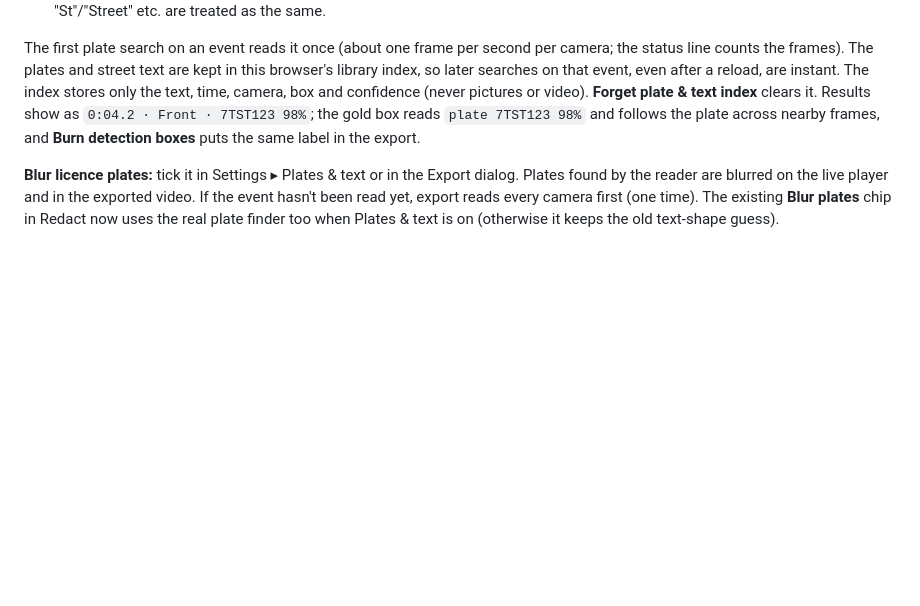
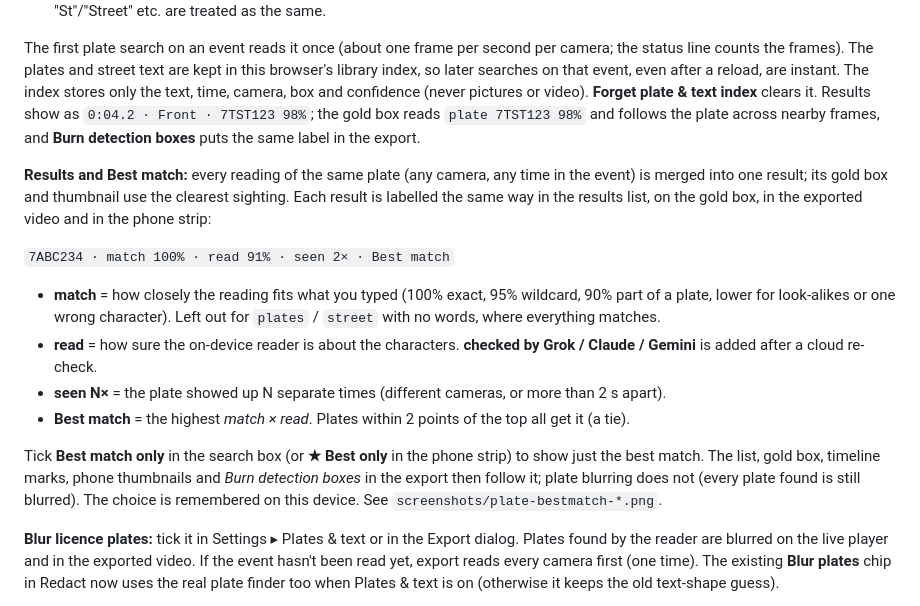
Before and after one commit to shinrajp/dashcam-studio, a Markdown page: README.md, the part around the change. Drawn GitHub-style; blank space fills up the shorter version.

Commit message:
docs: plate match %, Best match and filter; screenshots

```diff
--- a/README.md
+++ b/README.md
@@ -123,6 +123,17 @@ Settings ▸ **Plates & text** (off until you turn it on). Then type a plate in
 - `street Palm Ave` finds street-name signs and other sign text (tick **Also read street names and signs**; slower). "Ave"/"Avenue", "St"/"Street" etc. are treated as the same.
 
 The first plate search on an event reads it once (about one frame per second per camera; the status line counts the frames). The plates and street text are kept in this browser's library index, so later searches on that event, even after a reload, are instant. The index stores only the text, time, camera, box and confidence (never pictures or video). **Forget plate & text index** clears it. Results show as `0:04.2 · Front · 7TST123 98%`; the gold box reads `plate 7TST123 98%` and follows the plate across nearby frames, and **Burn detection boxes** puts the same label in the export.
+
+**Results and Best match:** every reading of the same plate (any camera, any time in the event) is merged into one result; its gold box and thumbnail use the clearest sighting. Each result is labelled the same way in the results list, on the gold box, in the exported video and in the phone strip:
+
+`7ABC234 · match 100% · read 91% · seen 2× · Best match`
+
+- **match** = how closely the reading fits what you typed (100% exact, 95% wildcard, 90% part of a plate, lower for look-alikes or one wrong character). Left out for `plates` / `street` with no words, where everything matches.
+- **read** = how sure the on-device reader is about the characters. **checked by Grok / Claude / Gemini** is added after a cloud re-check.
+- **seen N×** = the plate showed up N separate times (different cameras, or more than 2 s apart).
+- **Best match** = the highest *match × read*. Plates within 2 points of the top all get it (a tie).
+
+Tick **Best match only** in the search box (or **★ Best only** in the phone strip) to show just the best match. The list, gold box, timeline marks, phone thumbnails and *Burn detection boxes* in the export then follow it; plate blurring does not (every plate found is still blurred). The choice is remembered on this device. See `screenshots/plate-bestmatch-*.png`.
 
 **Blur licence plates:** tick it in Settings ▸ Plates & text or in the Export dialog. Plates found by the reader are blurred on the live player and in the exported video. If the event hasn't been read yet, export reads every camera first (one time). The existing **Blur plates** chip in Redact now uses the real plate finder too when Plates & text is on (otherwise it keeps the old text-shape guess).
 
```
Also changed, not shown: CHANGES-v2.md (+9 -0 lines), screenshots/plate-bestmatch-desktop-all.png (added), screenshots/plate-bestmatch-desktop-filter.png (added), screenshots/plate-bestmatch-mobile-strip-filter.png (added), screenshots/plate-bestmatch-mobile-strip.png (added).
